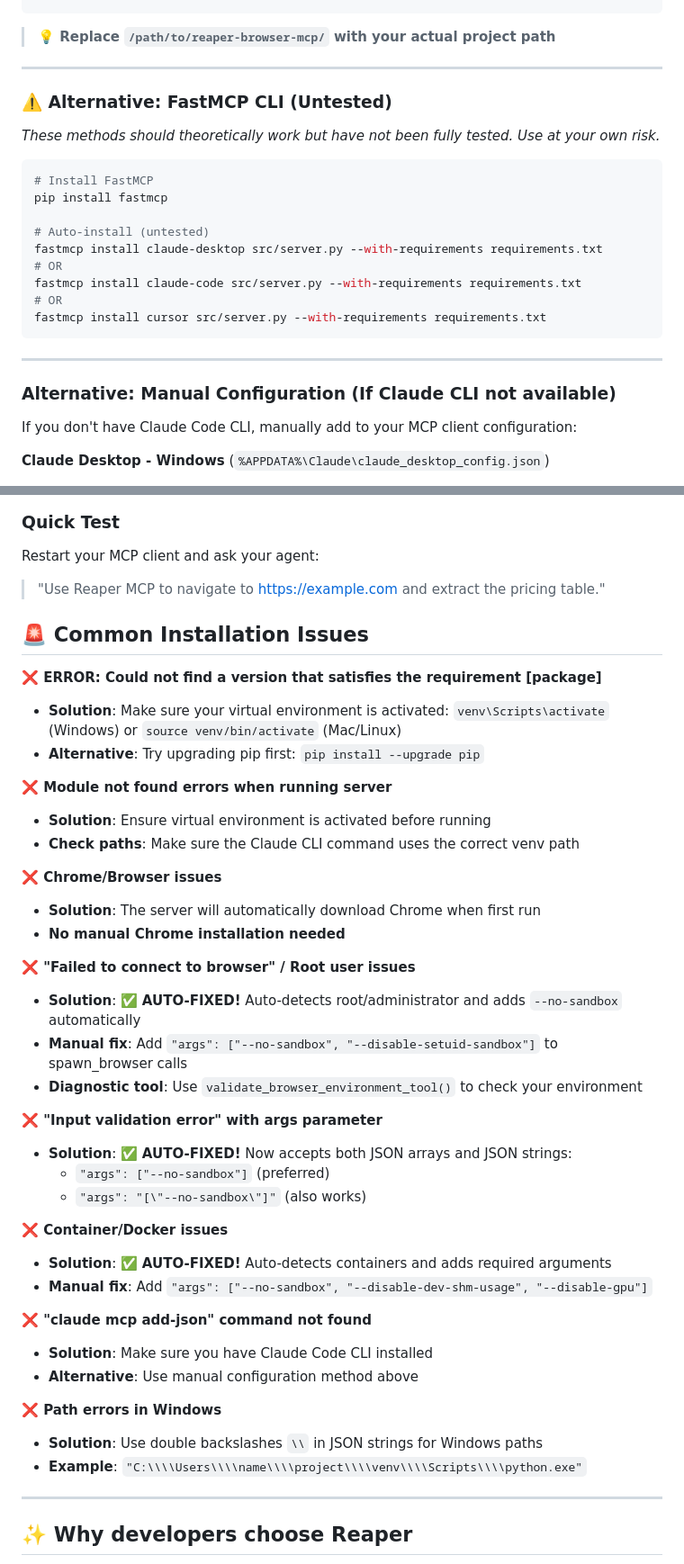
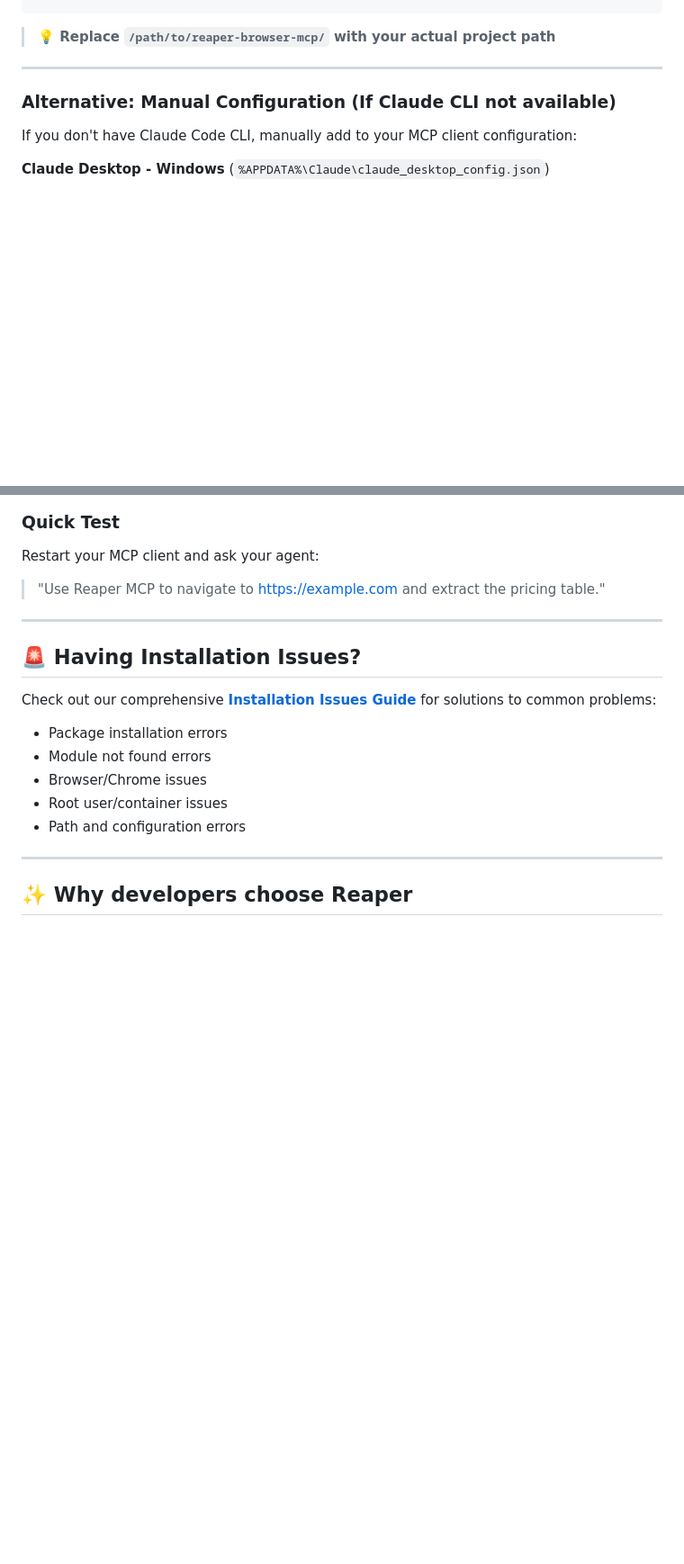
Before and after one commit to DoomsdayxProductions/Reaper-MCP, a Markdown page: README.md, 2 parts joined by grey strips. Shown at 90% size. GitHub-like rendering; blank space fills up the shorter version.

Commit message:
Add Cursor badge, remove FastMCP section, move installation issues to separate guide

````diff
--- a/README.md
+++ b/README.md
@@ -109,24 +115,6 @@ claude mcp add-json reaper-mcp '{
 ```
 
 > **💡 Replace `/path/to/reaper-browser-mcp/` with your actual project path**
-
----
-
-### ⚠️ **Alternative: FastMCP CLI (Untested)**
-
-*These methods should theoretically work but have not been fully tested. Use at your own risk.*
-
-```bash
-# Install FastMCP
-pip install fastmcp
-
-# Auto-install (untested)
-fastmcp install claude-desktop src/server.py --with-requirements requirements.txt
-# OR
-fastmcp install claude-code src/server.py --with-requirements requirements.txt
-# OR
-fastmcp install cursor src/server.py --with-requirements requirements.txt
-```
 
 ---
 
@@ -237,49 +225,16 @@ Restart your MCP client and ask your agent:
 
 > "Use Reaper MCP to navigate to https://example.com and extract the pricing table."
 
-## 🚨 **Common Installation Issues**
+---
 
-**❌ ERROR: Could not find a version that satisfies the requirement [package]**
+## 🚨 **Having Installation Issues?**
 
-- **Solution**: Make sure your virtual environment is activated: `venv\Scripts\activate` (Windows) or `source venv/bin/activate` (Mac/Linux)
-- **Alternative**: Try upgrading pip first: `pip install --upgrade pip`
-
-**❌ Module not found errors when running server**
-
-- **Solution**: Ensure virtual environment is activated before running
-- **Check paths**: Make sure the Claude CLI command uses the correct venv path
-
-**❌ Chrome/Browser issues**
-
-- **Solution**: The server will automatically download Chrome when first run
-- **No manual Chrome installation needed**
-
-**❌ "Failed to connect to browser" / Root user issues**
-
-- **Solution**: ✅ **AUTO-FIXED!** Auto-detects root/administrator and adds `--no-sandbox` automatically
-- **Manual fix**: Add `"args": ["--no-sandbox", "--disable-setuid-sandbox"]` to spawn_browser calls
-- **Diagnostic tool**: Use `validate_browser_environment_tool()` to check your environment
-
-**❌ "Input validation error" with args parameter**
-
-- **Solution**: ✅ **AUTO-FIXED!** Now accepts both JSON arrays and JSON strings:
-  - `"args": ["--no-sandbox"]` (preferred)
-  - `"args": "[\"--no-sandbox\"]"` (also works)
-
-**❌ Container/Docker issues**
-
-- **Solution**: ✅ **AUTO-FIXED!** Auto-detects containers and adds required arguments
-- **Manual fix**: Add `"args": ["--no-sandbox", "--disable-dev-shm-usage", "--disable-gpu"]`
-
-**❌ "claude mcp add-json" command not found**
-
-- **Solution**: Make sure you have Claude Code CLI installed
-- **Alternative**: Use manual configuration method above
-
-**❌ Path errors in Windows**
-
-- **Solution**: Use double backslashes `\\` in JSON strings for Windows paths
-- **Example**: `"C:\\\\Users\\\\name\\\\project\\\\venv\\\\Scripts\\\\python.exe"`
+Check out our comprehensive [**Installation Issues Guide**](INSTALLATION_ISSUES.md) for solutions to common problems:
+- Package installation errors
+- Module not found errors
+- Browser/Chrome issues
+- Root user/container issues
+- Path and configuration errors
 
 ---
 
````
Also changed, not shown: other parts of README.md (+6 -0 lines), INSTALLATION_ISSUES.md (added, +86 -0 lines).
